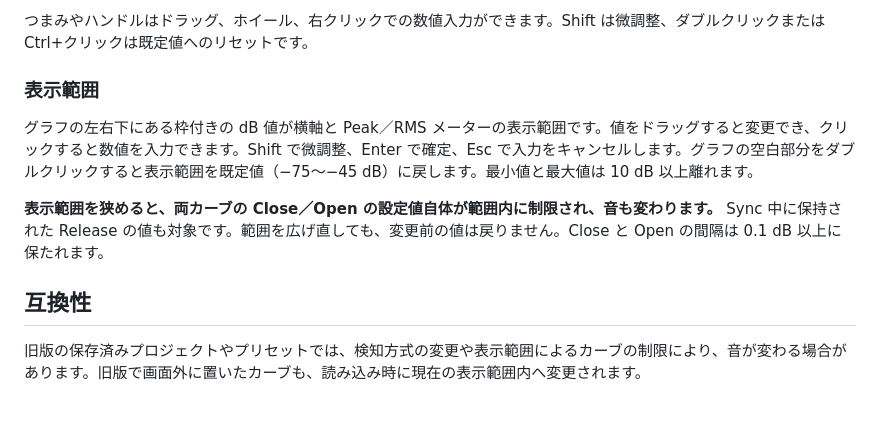
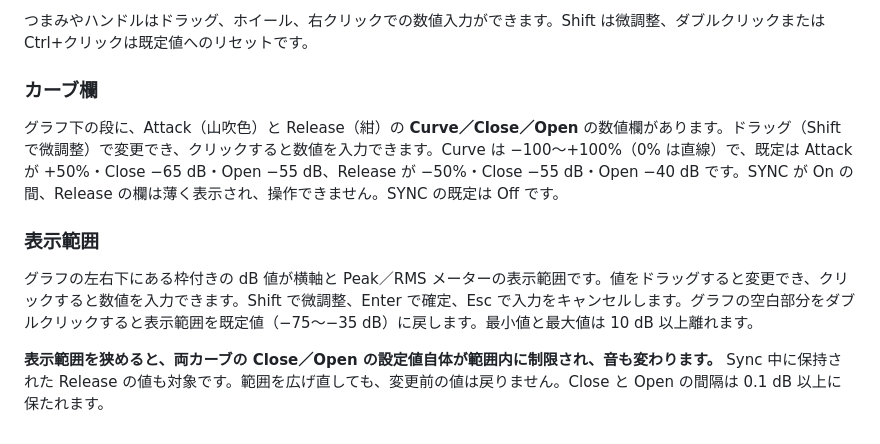
Before and after one commit to azmamusic/AZMbeziExp, a Markdown page: README.md, the part around one of its changes. Rendered like a GitHub page.

```diff
--- a/README.md
+++ b/README.md
@@ -41,12 +40,12 @@ JSFX に対応したホストのエフェクト用フォルダに [`jsfx/AZMbezi
 
 つまみやハンドルはドラッグ、ホイール、右クリックでの数値入力ができます。Shift は微調整、ダブルクリックまたは Ctrl+クリックは既定値へのリセットです。
 
+### カーブ欄
+
+グラフ下の段に、Attack（山吹色）と Release（紺）の **Curve／Close／Open** の数値欄があります。ドラッグ（Shift で微調整）で変更でき、クリックすると数値を入力できます。Curve は −100〜+100%（0% は直線）で、既定は Attack が +50%・Close −65 dB・Open −55 dB、Release が −50%・Close −55 dB・Open −40 dB です。SYNC が On の間、Release の欄は薄く表示され、操作できません。SYNC の既定は Off です。
+
 ### 表示範囲
 
-グラフの左右下にある枠付きの dB 値が横軸と Peak／RMS メーターの表示範囲です。値をドラッグすると変更でき、クリックすると数値を入力できます。Shift で微調整、Enter で確定、Esc で入力をキャンセルします。グラフの空白部分をダブルクリックすると表示範囲を既定値（−75〜−45 dB）に戻します。最小値と最大値は 10 dB 以上離れます。
+グラフの左右下にある枠付きの dB 値が横軸と Peak／RMS メーターの表示範囲です。値をドラッグすると変更でき、クリックすると数値を入力できます。Shift で微調整、Enter で確定、Esc で入力をキャンセルします。グラフの空白部分をダブルクリックすると表示範囲を既定値（−75〜−35 dB）に戻します。最小値と最大値は 10 dB 以上離れます。
 
 **表示範囲を狭めると、両カーブの Close／Open の設定値自体が範囲内に制限され、音も変わります。** Sync 中に保持された Release の値も対象です。範囲を広げ直しても、変更前の値は戻りません。Close と Open の間隔は 0.1 dB 以上に保たれます。
-
-## 互換性
-
-旧版の保存済みプロジェクトやプリセットでは、検知方式の変更や表示範囲によるカーブの制限により、音が変わる場合があります。旧版で画面外に置いたカーブも、読み込み時に現在の表示範囲内へ変更されます。
```
Also changed, not shown: other parts of README.md (+11 -12 lines), docs/algorithm.md (+15 -21 lines), docs/gui.png, 4 other files.
